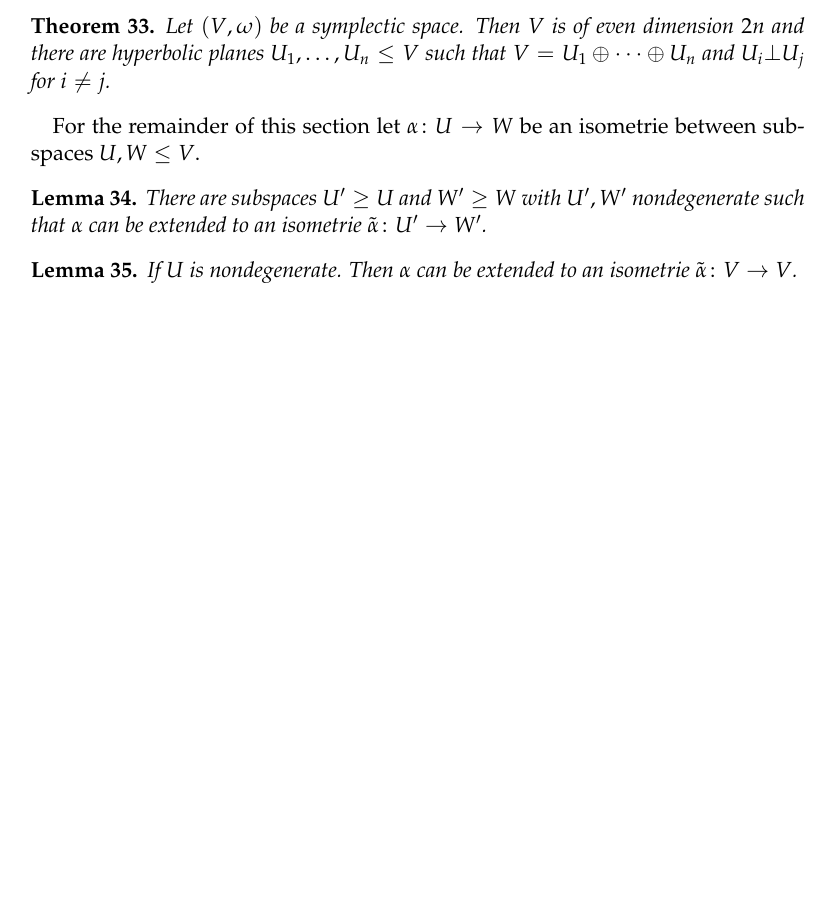
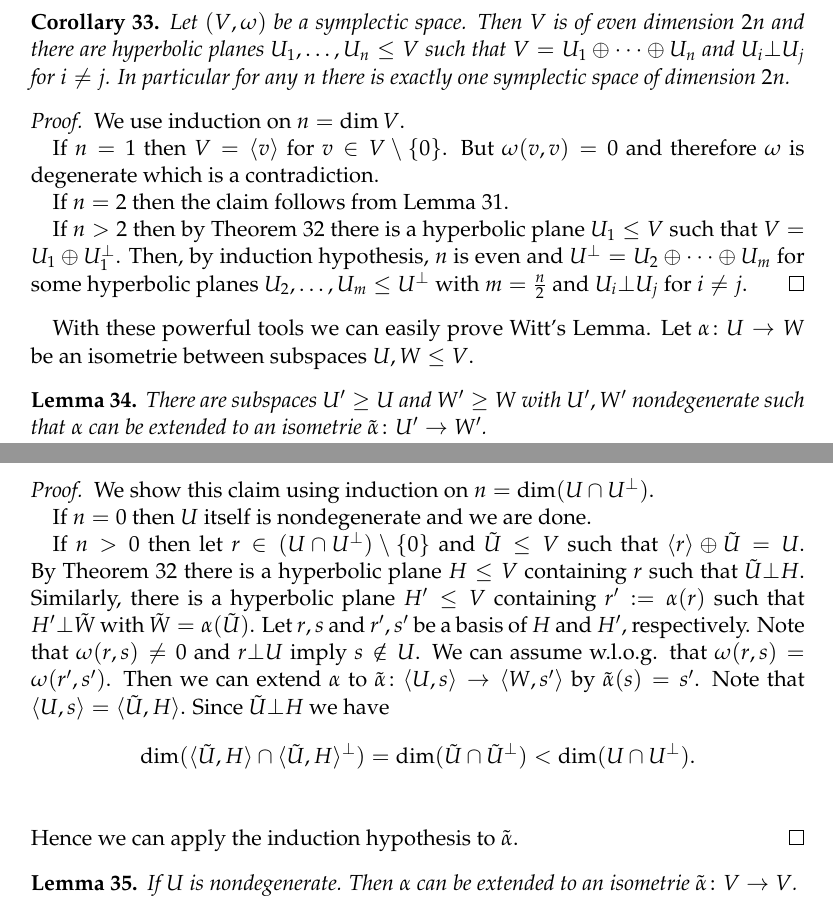
Before and after one commit to Zerwas/Bachelor, a LaTeX document (main.tex, which reads 03_Witt.tex): part of page 19 of 23 before the commit and two parts of pages 19 and 20 of 24 after it, the two joined at a grey line, cut so that both start at the same text, the shorter picture padded with empty space. Compiled offline with pdfLaTeX.

Commit message:
witt chapter finished (first draft)

```diff
--- a/03_Witt.tex
+++ b/03_Witt.tex
@@ -70,2 +78 @@ Let $r\in V\setminus\{0\}$. Then there is a hyperbolic plane $U\leq V$ such that
 
-\begin{theorem}
@@ -72,13 +85,42 @@ Let $r\in V\setminus\{0\}$. Then there is a hyperbolic plane $U\leq V$ such that
+\begin{corollary}\label{cor:structureSympl}
 %The symplectic space $(V,\omega)$ is of even dimension $2n$ and can be written as the orthogonal sum of hyperbolic planes $U_1,\dots, U_n$, i.e. $V=U_1\oplus\dots\oplus U_n$.
 
 Let $(V,\omega)$ be a symplectic space. Then $V$ is of even dimension $2n$ and there are hyperbolic planes $U_1,\dots, U_n\leq V$ such that $V=U_1\oplus\dots\oplus U_n$ and $U_i\bot U_j$ for $i\not=j$.
-\end{theorem}
+In particular for any $n$ there is exactly one symplectic space of dimension $2n$.
+\end{corollary}
+\begin{proof}
+We use induction on $n=\dim V$.
 
-For the remainder of this section let $\alpha\colon U\to W$ be an isometrie between subspaces $U,W\leq V$.
-\begin{lemma}
+If $n=1$ then $V=\langle v\rangle$ for $v\in V\setminus\{0\}$. But $\omega(v,v)=0$ and therefore $\omega$ is degenerate which is a contradiction.
+
+If $n=2$ then the claim follows from Lemma \ref{lem:oneHypPlane}.
+
+If $n>2$ then by Theorem \ref{thm:hypDecomp} there is a hyperbolic plane $U_1\leq V$ such that $V=U_1\oplus U_1^\bot$. Then, by induction hypothesis, $n$ is even and $U^\bot =U_2\oplus\dots \oplus U_m$ for some hyperbolic planes $U_2,\dots,U_m\leq U^\bot$ with $m=\frac{n}{2}$ and $U_i\bot U_j$ for $i\not=j$.
+\end{proof}
+
+%\begin{corollary}
+%Every symplectic space is of even dimension and for any $n$ there is exactly one symplectic space of dimension $2n$.
+%\end{corollary}
+With these powerful tools we can easily prove Witt's Lemma.
+%For the remainder of this section
+Let $\alpha\colon U\to W$ be an isometrie between subspaces $U,W\leq V$.
+\begin{lemma}\label{lem:wittPrep1}
 There are subspaces $U'\geq U$ and $W'\geq W$ with $U',W'$ nondegenerate such that $\alpha$ can be extended to an isometrie $\tilde{\alpha}\colon U'\to W'$.
 \end{lemma}
+\begin{proof}
+We show this claim using induction on $n=\dim (U\cap U^\bot)$.
 
-\begin{lemma}
+If $n=0$ then $U$ itself is nondegenerate and we are done.
+
+If $n>0$ then let $r\in (U\cap U^\bot)\setminus\{0\}$ and $\tilde U\leq V$ such that $\langle r\rangle\oplus \tilde U=U$. By Theorem \ref{thm:hypDecomp} there is a hyperbolic plane $H\leq V$ containing $r$ such that $\tilde U\bot H$.
+Similarly, there is a hyperbolic plane $H'\leq V$ containing $r':=\alpha(r)$ such that $H'\bot\tilde{W}$ with $\tilde{W}=\alpha(\tilde{U})$. Let $r,s$ and $r',s'$ be a basis of $H$ and $H'$, respectively. Note that $\omega(r,s)\not=0$ and $r\bot U$ imply $s\notin U$. We can assume w.l.o.g. that $\omega(r,s)=\omega(r',s')$. Then we can extend $\alpha$ to $\tilde{\alpha}\colon \langle U,s\rangle\to \langle W,s'\rangle$ by $\tilde\alpha (s)= s'$. Note that $\langle U,s\rangle=\langle \tilde{U},H\rangle$. Since $\tilde{U}\bot H$ we have
+\begin{align*}
+\dim(\langle \tilde{U},H\rangle \cap \langle \tilde{U},H\rangle^\bot)&=\dim(\tilde{U}\cap \tilde{U}^\bot)<\dim(U\cap U^\bot).\\
+%\tilde{\alpha}\colon \langle \tilde{U},r,s\rangle\to \langle \tilde W,r',s'\rangle
+\end{align*}
+Hence we can apply the induction hypothesis to $\tilde{\alpha}$.
+\end{proof}
+
+\begin{lemma}\label{lem:wittPrep2}
 If $U$ is nondegenerate. Then $\alpha$ can be extended to an isometrie $\tilde{\alpha}\colon V\to V$.
 \end{lemma}
```
Also changed, not shown: main.pdf, 03_Witt.tex (45 more changed lines).
